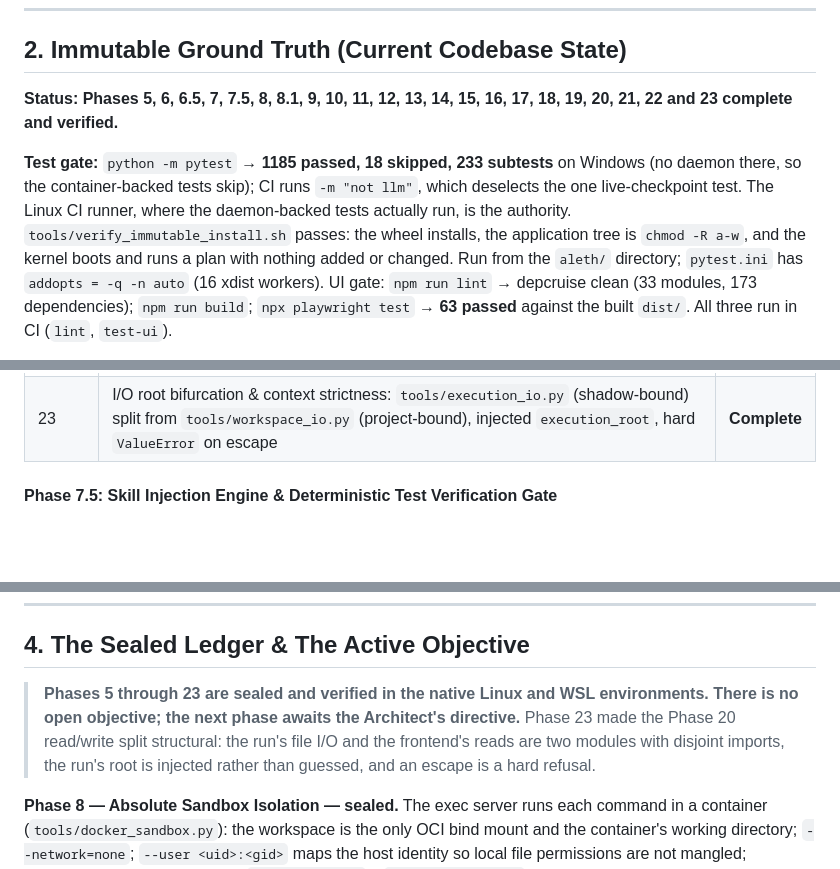
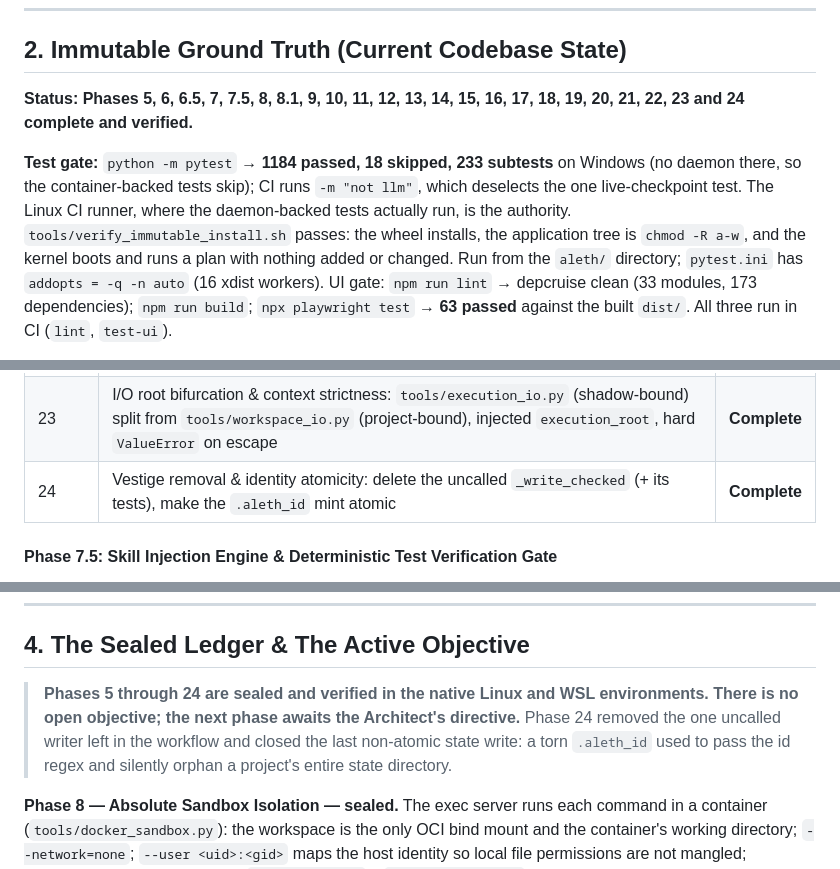
Before and after one commit to reedsha/aleth, a Markdown page: MASTER_CONTEXT.md, 3 parts joined by grey strips. GitHub-like rendering; blank space fills up the shorter version.

Commit message:
Sync the manifest to Phase 24

```diff
--- a/MASTER_CONTEXT.md
+++ b/MASTER_CONTEXT.md
@@ -19,9 +19,9 @@
 
 ## 2. Immutable Ground Truth (Current Codebase State)
 
-**Status: Phases 5, 6, 6.5, 7, 7.5, 8, 8.1, 9, 10, 11, 12, 13, 14, 15, 16, 17, 18, 19, 20, 21, 22 and 23 complete and verified.**
+**Status: Phases 5, 6, 6.5, 7, 7.5, 8, 8.1, 9, 10, 11, 12, 13, 14, 15, 16, 17, 18, 19, 20, 21, 22, 23 and 24 complete and verified.**
 
-**Test gate:** `python -m pytest` → **1185 passed, 18 skipped, 233 subtests** on Windows (no daemon there, so the container-backed tests skip); CI runs `-m "not llm"`, which deselects the one live-checkpoint test. The Linux CI runner, where the daemon-backed tests actually run, is the authority. `tools/verify_immutable_install.sh` passes: the wheel installs, the application tree is `chmod -R a-w`, and the kernel boots and runs a plan with nothing added or changed.
+**Test gate:** `python -m pytest` → **1184 passed, 18 skipped, 233 subtests** on Windows (no daemon there, so the container-backed tests skip); CI runs `-m "not llm"`, which deselects the one live-checkpoint test. The Linux CI runner, where the daemon-backed tests actually run, is the authority. `tools/verify_immutable_install.sh` passes: the wheel installs, the application tree is `chmod -R a-w`, and the kernel boots and runs a plan with nothing added or changed.
 Run from the `aleth/` directory; `pytest.ini` has `addopts = -q -n auto` (16 xdist workers).
 UI gate: `npm run lint` → depcruise clean (33 modules, 173 dependencies); `npm run build`; `npx playwright test` → **63 passed** against the built `dist/`. All three run in CI (`lint`, `test-ui`).
 
@@ -132,6 +132,7 @@ Established and **done**:
 | 21 | Staging economy & the merge mutex: git-filtered shadow copy, intent-only keying (no plan fallback), per-project merge lock (409) | **Complete** |
 | 22 | I/O durability & state bounding: atomic writes (sibling temp + `os.replace`), ledger retention, orphaned-shadow collection at boot | **Complete** |
 | 23 | I/O root bifurcation & context strictness: `tools/execution_io.py` (shadow-bound) split from `tools/workspace_io.py` (project-bound), injected `execution_root`, hard `ValueError` on escape | **Complete** |
+| 24 | Vestige removal & identity atomicity: delete the uncalled `_write_checked` (+ its tests), make the `.aleth_id` mint atomic | **Complete** |
 
 #### Phase 7.5: Skill Injection Engine & Deterministic Test Verification Gate
 *The Playbook and the Gatekeeper. Naked JSON schemas cause hallucinations; unverified text completions cause state corruption.*
@@ -183,7 +184,7 @@ Established and **done**:
 
 ## 4. The Sealed Ledger & The Active Objective
 
-> **Phases 5 through 23 are sealed and verified in the native Linux and WSL environments. There is no open objective; the next phase awaits the Architect's directive.** Phase 23 made the Phase 20 read/write split structural: the run's file I/O and the frontend's reads are two modules with disjoint imports, the run's root is injected rather than guessed, and an escape is a hard refusal.
+> **Phases 5 through 24 are sealed and verified in the native Linux and WSL environments. There is no open objective; the next phase awaits the Architect's directive.** Phase 24 removed the one uncalled writer left in the workflow and closed the last non-atomic state write: a torn `.aleth_id` used to pass the id regex and silently orphan a project's entire state directory.
 
 **Phase 8 — Absolute Sandbox Isolation — sealed.** The exec server runs each command in a container (`tools/docker_sandbox.py`): the workspace is the only OCI bind mount and the container's working directory; `--network=none`; `--user <uid>:<gid>` maps the host identity so local file permissions are not mangled; CPU/memory/pids are capped; `--cap-drop=ALL` + `no-new-privileges`; and the process tree is owned by the named, `--rm` container, force-removed on timeout. The exec server's cwd is forced to the resolved workspace root, path traversal is refused before anything runs, and `execute_restricted_command` keeps the Architect's allow-list.
 * **No native terminal fallback remains.** An unreachable daemon or a missing `docker` client is a **refusal** (`SandboxError`), never a host run. `tools/sandbox.py` is deleted.
```
Also changed, not shown: other parts of MASTER_CONTEXT.md (+4 -2 lines), HANDOFF.md (+28 -13 lines).
